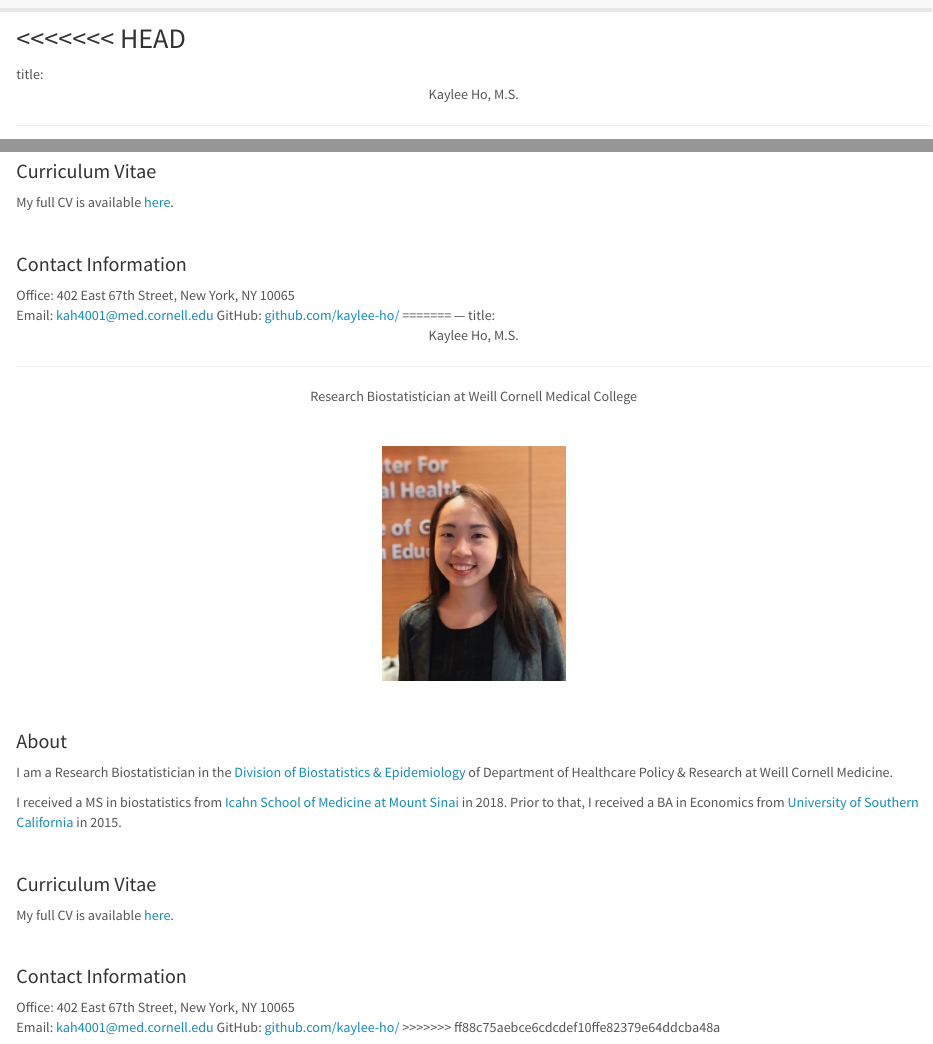
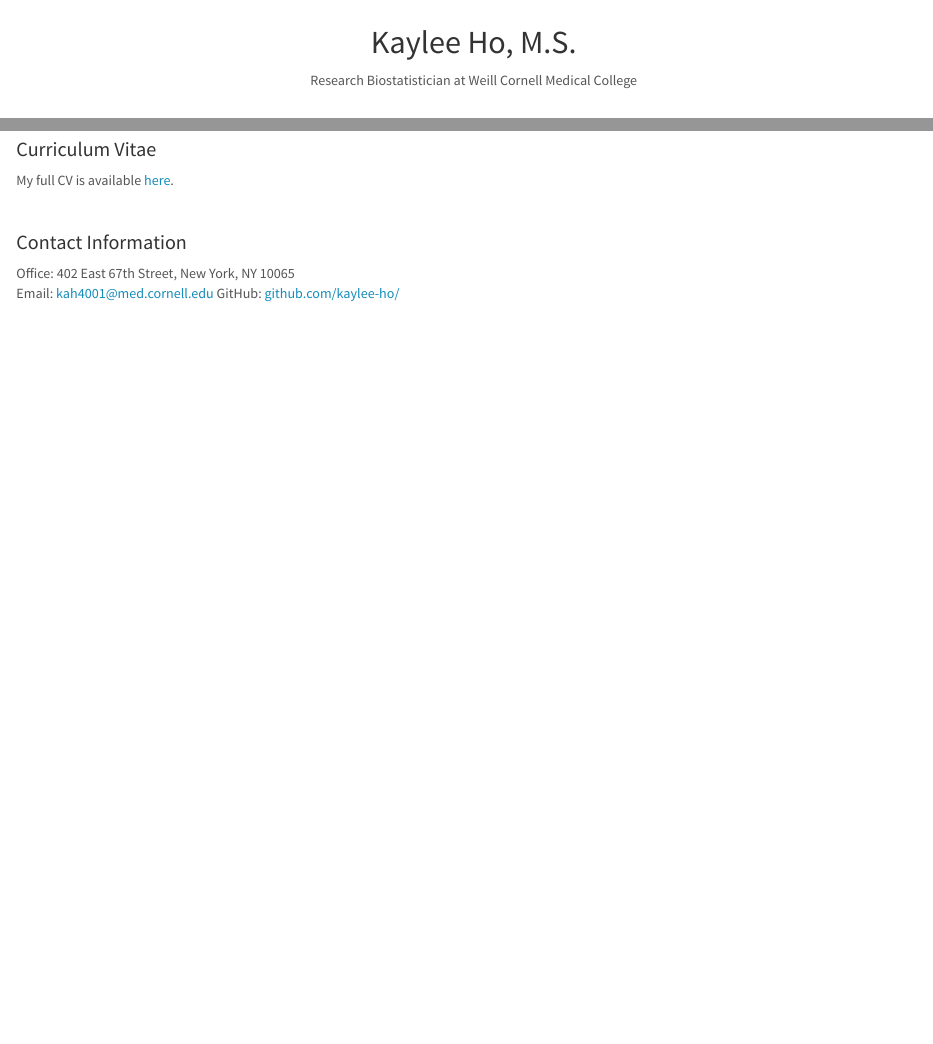
Before and after one commit to kaylee-ho/kaylee-ho.github.io, an R Markdown document (index.Rmd): the page in a window 1100 px wide, from 40 px down before the commit and from 90 px down after it, so that both start at the same text, and a second part further down, joined at a grey line. Rendered offline with R 4.5, knitr and Pandoc, with nearby package versions.

Commit message:
fix index and summary on rmd

```diff
--- a/index.Rmd
+++ b/index.Rmd
@@ -1,3 +0,0 @@
-<<<<<<< HEAD
----
-title: <center> Kaylee Ho, M.S. </center>
@@ -30,14 +1,3 @@ In my free time, I like to play and coach table tennis.
-#### Curriculum Vitae
-My full CV is available [here](download/Kaylee_Ho_CV.pdf).
-
-<br>
-
-#### Contact Information
-
-Office: 402 East 67th Street, New York, NY 10065
-Email: [kah4001@med.cornell.edu](mailto:kah4001@med.cornell.edu)
-GitHub: [github.com/kaylee-ho/](http://github.com/kaylee-ho/)
-=======
 ---
 title: <center> Kaylee Ho, M.S. </center>
 ---
@@ -74,4 +38,3 @@ My full CV is available [here](download/Kaylee_Ho_CV.pdf).
 Office: 402 East 67th Street, New York, NY 10065
 Email: [kah4001@med.cornell.edu](mailto:kah4001@med.cornell.edu)
 GitHub: [github.com/kaylee-ho/](http://github.com/kaylee-ho/)
->>>>>>> ff88c75aebce6cdcdef10ffe82379e64ddcba48a
```
Also changed, not shown: index.html, summary.html, index.Rmd (30 more changed lines).
